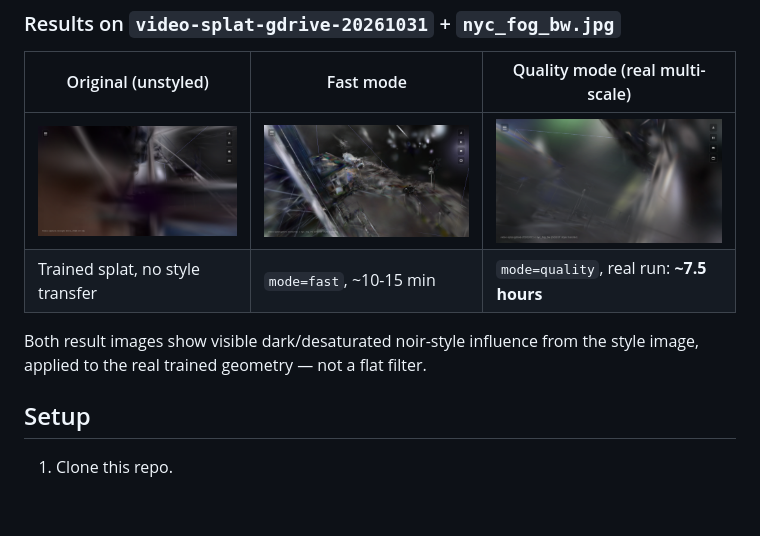
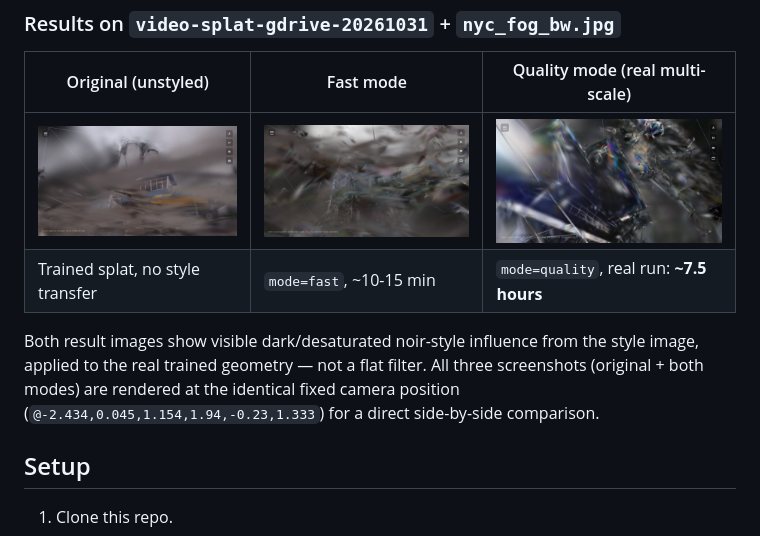
Before and after one commit to n2048-creative-technology/sgsst-splat-style-transfer, a Markdown page: README.md, the part around the change. GitHub-like rendering; pictures changed too: examples/results/01_original.png, examples/results/02_fast_mode.png, examples/results/03_quality_mode_multiscale.png; blank space fills up the shorter version.

Commit message:
Use fixed camera position across all example screenshots

```diff
--- a/README.md
+++ b/README.md
@@ -35,7 +35,10 @@ repo. It's a real, moderately dense scene, not a cherry-picked easy case.
 
 Both result images show visible dark/desaturated noir-style influence
 from the style image, applied to the real trained geometry — not a
-flat filter.
+flat filter. All three screenshots (original + both modes) are rendered
+at the identical fixed camera position
+(`@-2.434,0.045,1.154,1.94,-0.23,1.333`) for a direct side-by-side
+comparison.
 
 ## Setup
 
```
